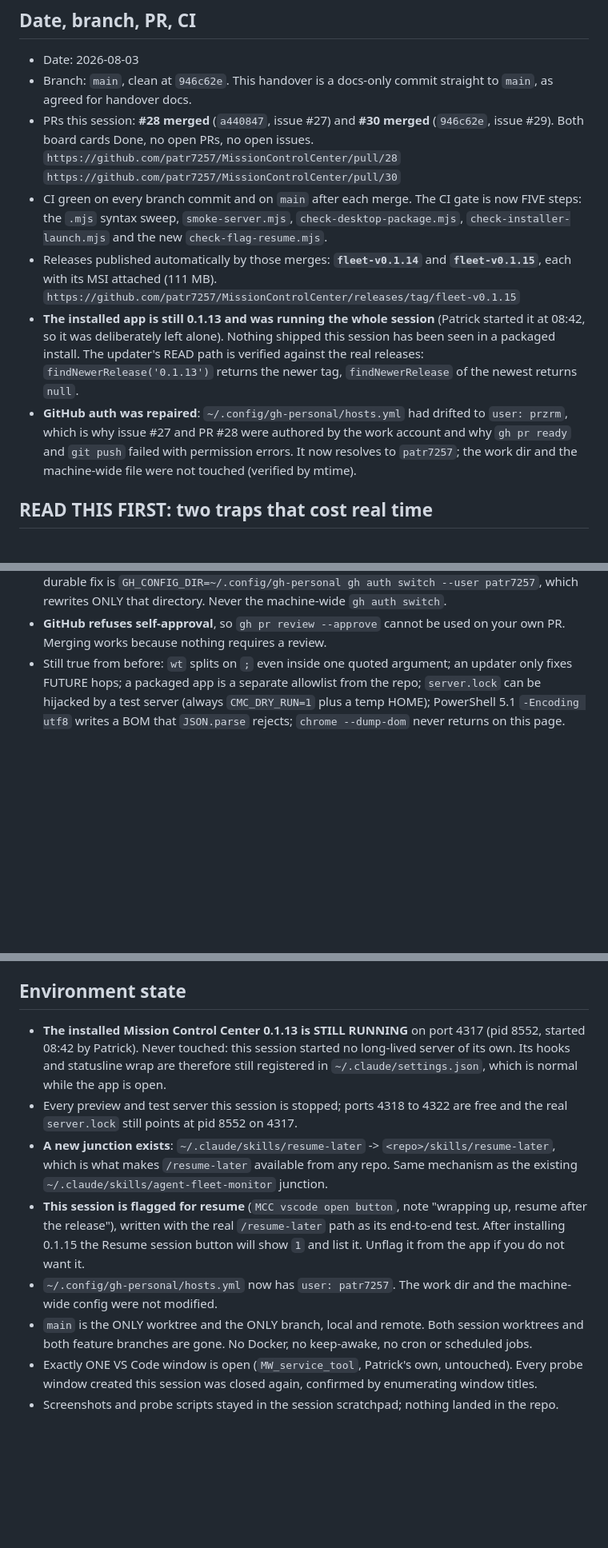
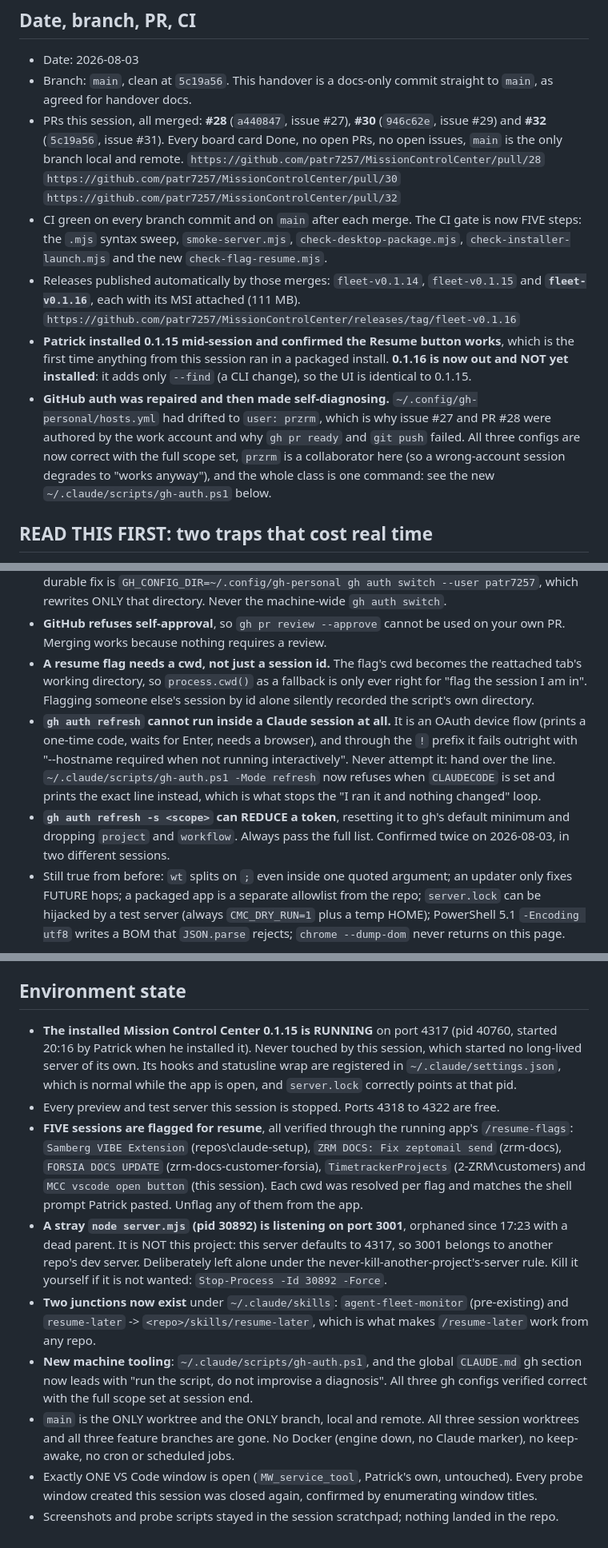
Before and after one commit to patr7257/MissionControlCenter, a Markdown page: HANDOVER.md, 3 parts joined by grey strips. Shown at 80% size. Rendered like a GitHub page; blank space fills up the shorter version.

Commit message:
docs: update HANDOVER.md for the by-name resume flagging and gh-auth tooling
Co-Authored-By: Claude Opus 5 (1M context) <noreply@anthropic.com>

```diff
--- a/HANDOVER.md
+++ b/HANDOVER.md
@@ -2,26 +2,29 @@
 
 ## Date, branch, PR, CI
 - Date: 2026-08-03
-- Branch: `main`, clean at `946c62e`. This handover is a docs-only commit straight to `main`, as
+- Branch: `main`, clean at `5c19a56`. This handover is a docs-only commit straight to `main`, as
   agreed for handover docs.
-- PRs this session: **#28 merged** (`a440847`, issue #27) and **#30 merged** (`946c62e`, issue #29).
-  Both board cards Done, no open PRs, no open issues.
+- PRs this session, all merged: **#28** (`a440847`, issue #27), **#30** (`946c62e`, issue #29) and
+  **#32** (`5c19a56`, issue #31). Every board card Done, no open PRs, no open issues, `main` is the
+  only branch local and remote.
   `https://github.com/patr7257/MissionControlCenter/pull/28`
   `https://github.com/patr7257/MissionControlCenter/pull/30`
+  `https://github.com/patr7257/MissionControlCenter/pull/32`
 - CI green on every branch commit and on `main` after each merge. The CI gate is now FIVE steps: the
   `.mjs` syntax sweep, `smoke-server.mjs`, `check-desktop-package.mjs`, `check-installer-launch.mjs`
   and the new `check-flag-resume.mjs`.
-- Releases published automatically by those merges: **`fleet-v0.1.14`** and **`fleet-v0.1.15`**, each
-  with its MSI attached (111 MB).
-  `https://github.com/patr7257/MissionControlCenter/releases/tag/fleet-v0.1.15`
-- **The installed app is still 0.1.13 and was running the whole session** (Patrick started it at
-  08:42, so it was deliberately left alone). Nothing shipped this session has been seen in a packaged
-  install. The updater's READ path is verified against the real releases:
-  `findNewerRelease('0.1.13')` returns the newer tag, `findNewerRelease` of the newest returns `null`.
-- **GitHub auth was repaired**: `~/.config/gh-personal/hosts.yml` had drifted to `user: przrm`, which
-  is why issue #27 and PR #28 were authored by the work account and why `gh pr ready` and `git push`
-  failed with permission errors. It now resolves to `patr7257`; the work dir and the machine-wide file
-  were not touched (verified by mtime).
+- Releases published automatically by those merges: `fleet-v0.1.14`, `fleet-v0.1.15` and
+  **`fleet-v0.1.16`**, each with its MSI attached (111 MB).
+  `https://github.com/patr7257/MissionControlCenter/releases/tag/fleet-v0.1.16`
+- **Patrick installed 0.1.15 mid-session and confirmed the Resume button works**, which is the first
+  time anything from this session ran in a packaged install. **0.1.16 is now out and NOT yet
+  installed**: it adds only `--find` (a CLI change), so the UI is identical to 0.1.15.
+- **GitHub auth was repaired and then made self-diagnosing.**
+  `~/.config/gh-personal/hosts.yml` had drifted to `user: przrm`, which is why issue #27 and PR #28
+  were authored by the work account and why `gh pr ready` and `git push` failed. All three configs are
+  now correct with the full scope set, `przrm` is a collaborator here (so a wrong-account session
+  degrades to "works anyway"), and the whole class is one command: see the new
+  `~/.claude/scripts/gh-auth.ps1` below.
 
 ## READ THIS FIRST: two traps that cost real time
 1. **A spawn shape can be provably correct and still do nothing.** Three separate bugs in the VS Code
@@ -161,6 +185,17 @@ cd "C:\Users\pr\repos\1-Personal\MissionControlCenter"; git tag fleet-v0.2.0; gi
   rewrites ONLY that directory. Never the machine-wide `gh auth switch`.
 - **GitHub refuses self-approval**, so `gh pr review --approve` cannot be used on your own PR. Merging
   works because nothing requires a review.
+- **A resume flag needs a cwd, not just a session id.** The flag's cwd becomes the reattached tab's
+  working directory, so `process.cwd()` as a fallback is only ever right for "flag the session I am
+  in". Flagging someone else's session by id alone silently recorded the script's own directory.
+- **`gh auth refresh` cannot run inside a Claude session at all.** It is an OAuth device flow (prints
+  a one-time code, waits for Enter, needs a browser), and through the `!` prefix it fails outright
+  with "--hostname required when not running interactively". Never attempt it: hand over the line.
+  `~/.claude/scripts/gh-auth.ps1 -Mode refresh` now refuses when `CLAUDECODE` is set and prints the
+  exact line instead, which is what stops the "I ran it and nothing changed" loop.
+- **`gh auth refresh -s <scope>` can REDUCE a token**, resetting it to gh's default minimum and
+  dropping `project` and `workflow`. Always pass the full list. Confirmed twice on 2026-08-03, in two
+  different sessions.
 - Still true from before: `wt` splits on `;` even inside one quoted argument; an updater only fixes
   FUTURE hops; a packaged app is a separate allowlist from the repo; `server.lock` can be hijacked by a
   test server (always `CMC_DRY_RUN=1` plus a temp HOME); PowerShell 5.1 `-Encoding utf8` writes a BOM
@@ -179,22 +214,29 @@ cd "C:\Users\pr\repos\1-Personal\MissionControlCenter"; git tag fleet-v0.2.0; gi
   PatrickRobelWeb's `HANDOVER.md` is stale.
 
 ## Environment state
-- **The installed Mission Control Center 0.1.13 is STILL RUNNING** on port 4317 (pid 8552, started
-  08:42 by Patrick). Never touched: this session started no long-lived server of its own. Its hooks and
-  statusline wrap are therefore still registered in `~/.claude/settings.json`, which is normal while
-  the app is open.
-- Every preview and test server this session is stopped; ports 4318 to 4322 are free and the real
-  `server.lock` still points at pid 8552 on 4317.
-- **A new junction exists**: `~/.claude/skills/resume-later` -> `<repo>/skills/resume-later`, which is
-  what makes `/resume-later` available from any repo. Same mechanism as the existing
-  `~/.claude/skills/agent-fleet-monitor` junction.
-- **This session is flagged for resume** (`MCC vscode open button`, note "wrapping up, resume after the
-  release"), written with the real `/resume-later` path as its end-to-end test. After installing 0.1.15
-  the Resume session button will show `1` and list it. Unflag it from the app if you do not want it.
-- `~/.config/gh-personal/hosts.yml` now has `user: patr7257`. The work dir and the machine-wide config
-  were not modified.
-- `main` is the ONLY worktree and the ONLY branch, local and remote. Both session worktrees and both
-  feature branches are gone. No Docker, no keep-awake, no cron or scheduled jobs.
+- **The installed Mission Control Center 0.1.15 is RUNNING** on port 4317 (pid 40760, started 20:16 by
+  Patrick when he installed it). Never touched by this session, which started no long-lived server of
+  its own. Its hooks and statusline wrap are registered in `~/.claude/settings.json`, which is normal
+  while the app is open, and `server.lock` correctly points at that pid.
+- Every preview and test server this session is stopped. Ports 4318 to 4322 are free.
+- **FIVE sessions are flagged for resume**, all verified through the running app's `/resume-flags`:
+  `Samberg VIBE Extension` (repos\claude-setup), `ZRM DOCS: Fix zeptomail send` (zrm-docs),
+  `FORSIA DOCS UPDATE` (zrm-docs-customer-forsia), `TimetrackerProjects` (2-ZRM\customers) and
+  `MCC vscode open button` (this session). Each cwd was resolved per flag and matches the shell prompt
+  Patrick pasted. Unflag any of them from the app.
+- **A stray `node server.mjs` (pid 30892) is listening on port 3001**, orphaned since 17:23 with a dead
+  parent. It is NOT this project: this server defaults to 4317, so 3001 belongs to another repo's dev
+  server. Deliberately left alone under the never-kill-another-project's-server rule. Kill it yourself
+  if it is not wanted: `Stop-Process -Id 30892 -Force`.
+- **Two junctions now exist** under `~/.claude/skills`: `agent-fleet-monitor` (pre-existing) and
+  `resume-later` -> `<repo>/skills/resume-later`, which is what makes `/resume-later` work from any
+  repo.
+- **New machine tooling**: `~/.claude/scripts/gh-auth.ps1`, and the global `CLAUDE.md` gh section now
+  leads with "run the script, do not improvise a diagnosis". All three gh configs verified correct with
+  the full scope set at session end.
+- `main` is the ONLY worktree and the ONLY branch, local and remote. All three session worktrees and
+  all three feature branches are gone. No Docker (engine down, no Claude marker), no keep-awake, no
+  cron or scheduled jobs.
 - Exactly ONE VS Code window is open (`MW_service_tool`, Patrick's own, untouched). Every probe window
   created this session was closed again, confirmed by enumerating window titles.
 - Screenshots and probe scripts stayed in the session scratchpad; nothing landed in the repo.
```
Also changed, not shown: other parts of HANDOVER.md (+28 -7 lines).
